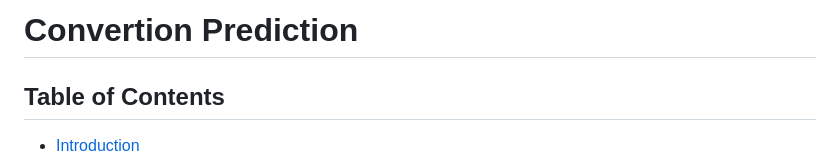
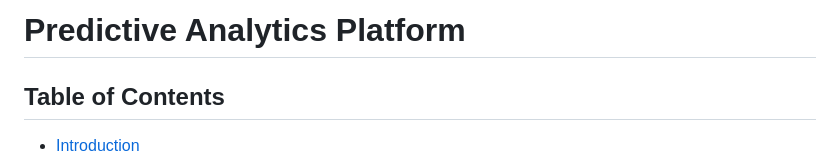
Before and after one commit to dev-Ar5haD/prediction_project, a Markdown page: README.md, the part around the change. Rendered like a GitHub page.

```diff
--- a/README.md
+++ b/README.md
@@ -1,4 +1,4 @@
-# Convertion Prediction
+# Predictive Analytics Platform
 
 
 ## Table of Contents
```
